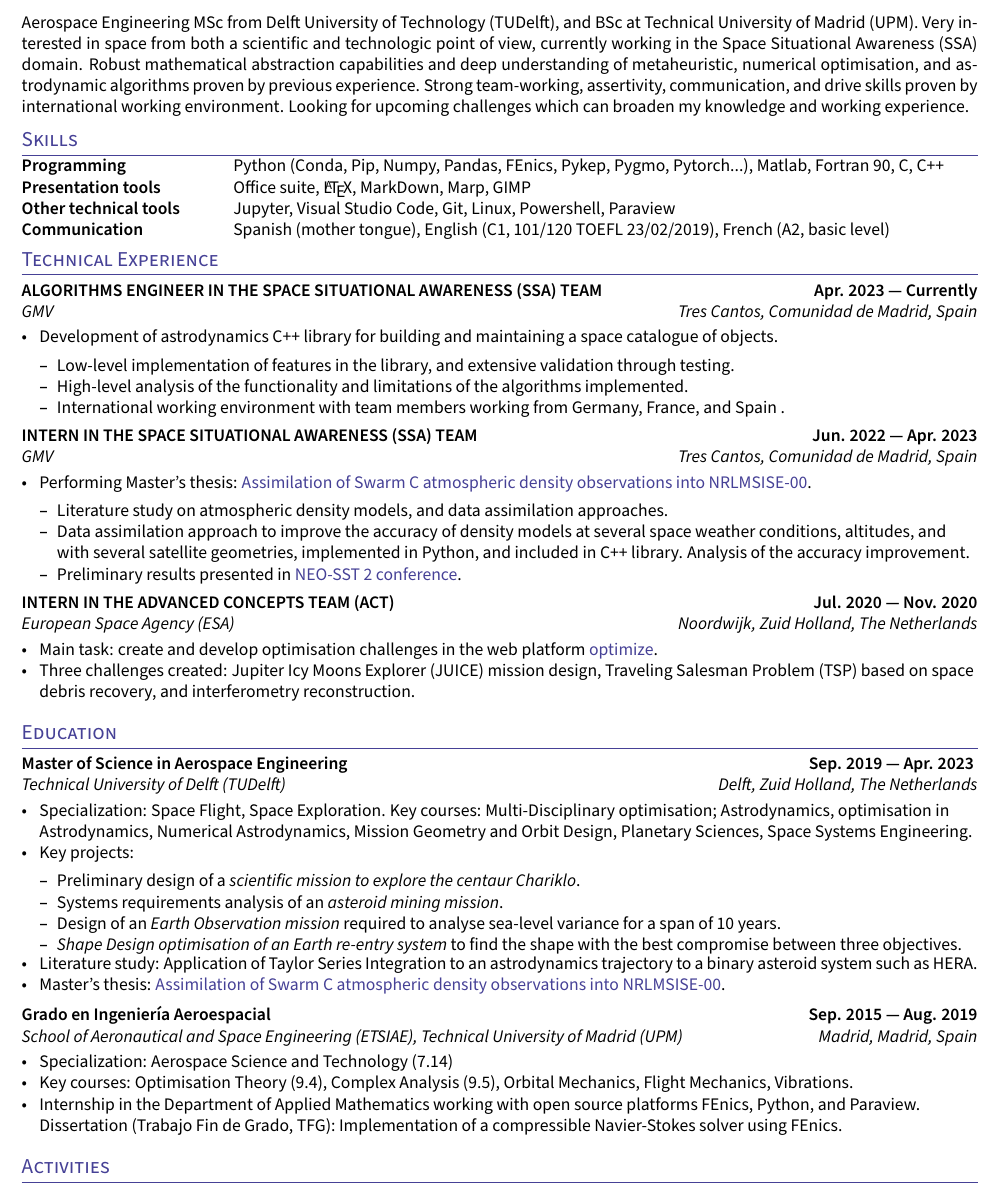
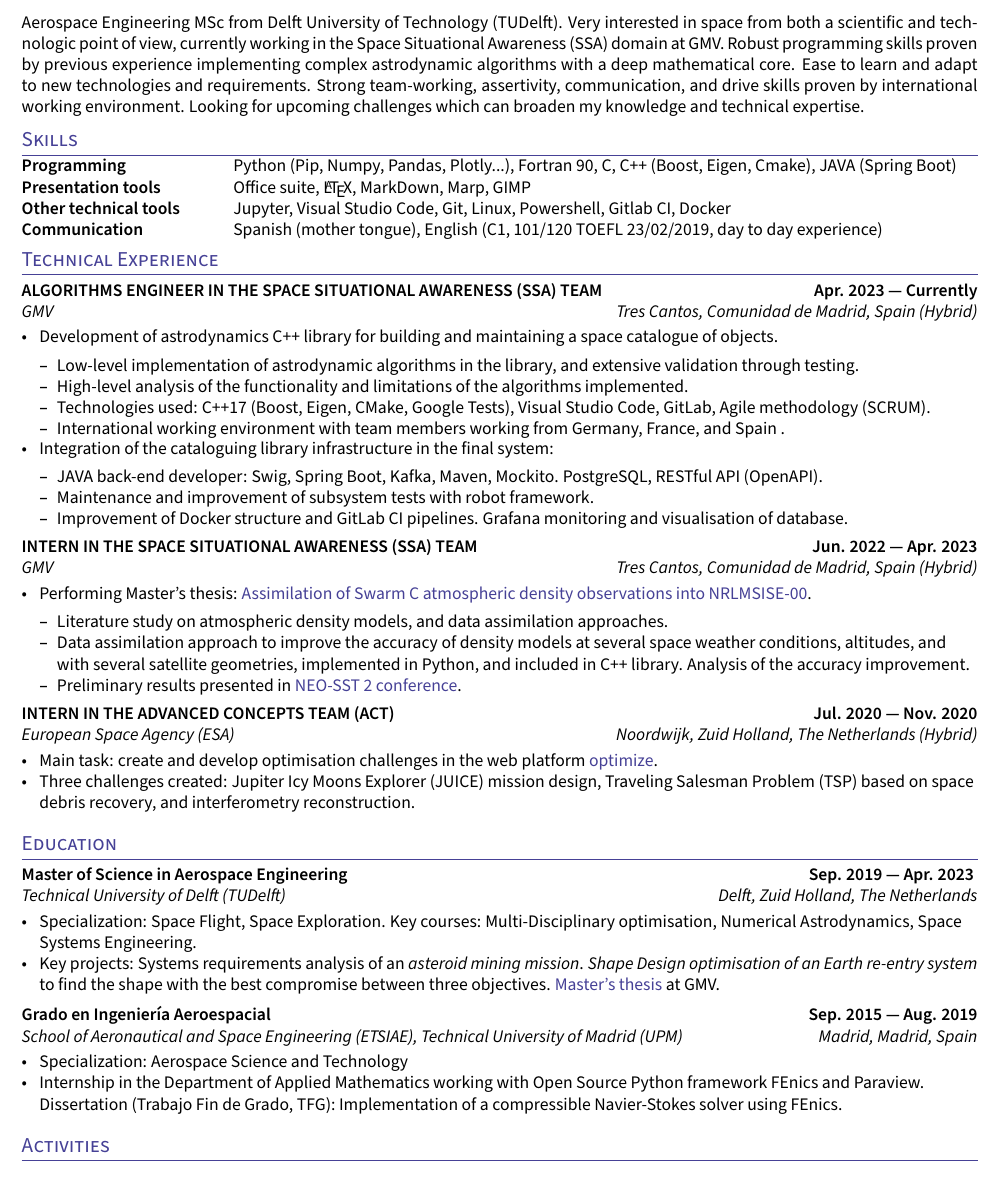
Before and after one commit to callejon97/callejon97.github.io, a LaTeX CV (resume.tex, which reads sections/education.tex, sections/experience.tex, sections/objective.tex): part of the page, cut so that both start at the same text. Compiled offline with pdfLaTeX; a LaTeX package or settings file that is missing is left out.

Commit message:
Added some experience & deleted some education

```diff
--- a/resume.tex
+++ b/resume.tex
@@ -23,7 +23,7 @@
 \def\email{m.callejon@outlook.com}
 \def\LinkedIn{mcallejon} % linkedin.com/in/______
 \def\github{callejon97} % github username
-\def\role{Aerospace Engineer} % JOB TITLE
+\def\role{Aerospace Software Engineer} % JOB TITLE
 
 \input{_header}
 \begin{document}
--- a/sections/education.tex
+++ b/sections/education.tex
@@ -5,22 +5,25 @@
 \subsection{{Master of Science in Aerospace Engineering} \hfill Sep. 2019 --- Apr. 2023 }
 \subtext{Technical University of Delft (TUDelft) \hfill Delft, Zuid Holland, The Netherlands}
 \begin{zitemize}
-\item Specialization: Space Flight, Space Exploration. Key courses: Multi-Disciplinary optimisation; Astrodynamics, optimisation in Astrodynamics, Numerical Astrodynamics, Mission Geometry and Orbit Design, Planetary Sciences, Space Systems Engineering.
-\item Key projects: \begin{zitemize}
-\item Preliminary design of a \textit{scientific mission to explore the centaur Chariklo}.
-\item Systems requirements analysis of an \textit{asteroid mining mission}.% mission and need statement, stakeholders analisys, acceptance criteria, concept design, and risk analysis.
-\item Design of an \textit{Earth Observation mission} required to analyse sea-level variance for a span of 10 years.
-\item \textit{Shape Design optimisation of an Earth re-entry system} to find the shape with the best compromise between three objectives. %: minimize the heat load on the vehicle, maximize its payload volume, and maximize the ground track of the re-entry.
-\end{zitemize}
-\item Literature study: Application of Taylor Series Integration to an astrodynamics trajectory to a binary asteroid system such as HERA.
-\item Master's thesis: \href{https://repository.tudelft.nl/islandora/object/uuid:f472201e-0e32-4b9e-8aa3-04521908396a}{Assimilation of Swarm C atmospheric density observations into NRLMSISE-00}.
+\item Specialization: Space Flight, Space Exploration. Key courses:  Multi-Disciplinary optimisation, Numerical Astrodynamics, Space Systems Engineering.
+\item Key projects:
+     Systems requirements analysis of an \textit{asteroid mining mission}.
+     \textit{Shape Design optimisation of an Earth re-entry system} to find the shape with the best compromise between three objectives.
+     \href{https://repository.tudelft.nl/islandora/object/uuid:f472201e-0e32-4b9e-8aa3-04521908396a}{Master's thesis} at GMV.
 
 \end{zitemize}
+% \item Preliminary design of a \textit{scientific mission to explore the centaur Chariklo}.
+% \item Systems requirements analysis of an \textit{asteroid mining mission}.% mission and need statement, stakeholders analisys, acceptance criteria, concept design, and risk analysis.
+% \item Design of an \textit{Earth Observation mission} required to analyse sea-level variance for a span of 10 years.
+% \item \textit{Shape Design optimisation of an Earth re-entry system} to find the shape with the best compromise between three objectives. %: minimize the heat load on the vehicle, maximize its payload volume, and maximize the ground track of the re-entry.
+% \end{zitemize}
+% \item Literature study: Application of Taylor Series Integration to an astrodynamics trajectory to a binary asteroid system such as HERA.
+% \item Master's thesis: \href{https://repository.tudelft.nl/islandora/object/uuid:f472201e-0e32-4b9e-8aa3-04521908396a}{Assimilation of Swarm C atmospheric density observations into NRLMSISE-00}.
+
 \subsection{{Grado en Ingeniería Aeroespacial} \hfill	Sep. 2015 --- Aug. 2019} \subtext{School of Aeronautical and Space Engineering (ETSIAE), Technical University of Madrid (UPM) \hfill Madrid, Madrid, Spain}
 \begin{zitemize}
-\item Specialization: Aerospace Science and Technology (7.14)
-\item Key courses: Optimisation Theory (9.4), Complex Analysis (9.5), Orbital Mechanics, Flight
-Mechanics, Vibrations.
+\item Specialization: Aerospace Science and Technology %(7.14)
+% \item Key courses: Fundamentals of informatics (9.2), Optimisation Theory (9.4), Complex Analysis (9.5), Orbital Mechanics, Flight Mechanics, Vibrations.
 %\item Key projects:
 %\begin{zitemize}
 %\item Numerical propagation of Heat Equation in a two-dimensional plate resembling fast-cooling of a rotor blade.
@@ -28,7 +31,7 @@
 %\item Design of the control system of a racing drone usign a PD controller.
 %\end{zitemize}
 
-\item Internship in the Department of Applied Mathematics working with open source platforms FEnics, Python, and
+\item Internship in the Department of Applied Mathematics working with Open Source Python framework FEnics and
 Paraview. Dissertation (Trabajo Fin de Grado, TFG): Implementation of a compressible Navier-Stokes solver using FEnics.
 
 \end{zitemize}
--- a/sections/experience.tex
+++ b/sections/experience.tex
@@ -6,20 +6,27 @@
 % EXPERIENCE A
 %====================
 \subsection{{ALGORITHMS ENGINEER IN THE SPACE SITUATIONAL AWARENESS (SSA) TEAM \hfill Apr. 2023  --- Currently}}
-\subtext{GMV \hfill Tres Cantos, Comunidad de Madrid, Spain}
+\subtext{GMV \hfill Tres Cantos, Comunidad de Madrid, Spain (Hybrid)}
 \begin{zitemize}
 \item Development of astrodynamics C++ library for building and maintaining a space catalogue of objects.
 \begin{zitemize}
-    \item Low-level implementation of features in the library, and extensive validation through testing.
+    \item Low-level implementation of astrodynamic algorithms in the library, and extensive validation through testing.
     \item High-level analysis of the functionality and limitations of the algorithms implemented.
+    \item Technologies used: C++17 (Boost, Eigen, CMake, Google Tests), Visual Studio Code, GitLab, Agile methodology (SCRUM).
     \item International working environment with team members working from Germany, France, and Spain .
+\end{zitemize}
+\item Integration of the cataloguing library infrastructure in the final system:
+\begin{zitemize}
+    \item JAVA back-end developer: Swig, Spring Boot, Kafka, Maven, Mockito. PostgreSQL, RESTful API (OpenAPI).
+    \item Maintenance and improvement of subsystem tests with robot framework.
+    \item Improvement of Docker structure and GitLab CI pipelines. Grafana monitoring and visualisation of database.
 \end{zitemize}
 \end{zitemize}
 %=====================
 % EXPERIENCE B
 %====================
 \subsection{{INTERN IN THE SPACE SITUATIONAL AWARENESS (SSA) TEAM \hfill Jun. 2022  --- Apr. 2023}}
-\subtext{GMV \hfill Tres Cantos, Comunidad de Madrid, Spain}
+\subtext{GMV \hfill Tres Cantos, Comunidad de Madrid, Spain (Hybrid)}
 \begin{zitemize}
 \item Performing Master's thesis: \href{https://repository.tudelft.nl/islandora/object/uuid:f472201e-0e32-4b9e-8aa3-04521908396a}{Assimilation of Swarm C atmospheric density observations into NRLMSISE-00}.
 \begin{zitemize}
@@ -32,7 +39,7 @@
 % EXPERIENCE C
 %====================
 \subsection{{INTERN IN THE ADVANCED CONCEPTS TEAM (ACT) \hfill Jul. 2020  --- Nov. 2020}}
-\subtext{European Space Agency (ESA) \hfill Noordwijk, Zuid Holland, The Netherlands}
+\subtext{European Space Agency (ESA) \hfill Noordwijk, Zuid Holland, The Netherlands (Hybrid)}
 \begin{zitemize}
 \item Main task: create and develop optimisation challenges in the web platform \href{https://optimize.esa.int/}{optimize}.
 \item Three challenges created: Jupiter Icy Moons Explorer (JUICE) mission design, Traveling Salesman Problem (TSP) based on space debris recovery, and interferometry reconstruction.
--- a/sections/objective.tex
+++ b/sections/objective.tex
@@ -8,6 +8,6 @@
 %====================
 \justifying
 
-Aerospace Engineering MSc from Delft University of Technology (TUDelft), and BSc at Technical University of Madrid (UPM). Very interested in space from both a scientific and technologic point of view, currently working in the Space Situational Awareness (SSA) domain. Robust mathematical abstraction capabilities and deep understanding of metaheuristic, numerical optimisation, and astrodynamic algorithms proven by previous experience. Strong team-working, assertivity, communication, and drive skills proven by international working environment. Looking for upcoming challenges which can broaden my knowledge and working experience.
+Aerospace Engineering MSc from Delft University of Technology (TUDelft). Very interested in space from both a scientific and technologic point of view, currently working in the Space Situational Awareness (SSA) domain at GMV. Robust programming skills proven by previous experience implementing complex astrodynamic algorithms with a deep mathematical core. Ease to learn and adapt to new technologies and requirements. Strong team-working, assertivity, communication, and drive skills proven by international working environment. Looking for upcoming challenges which can broaden my knowledge and technical expertise.
 
 \end{document}
--- a/sections/skills.tex
+++ b/sections/skills.tex
@@ -2,11 +2,10 @@
 \usepackage{TLCresume}
 \begin{document}
 \begin{tabular}{p{11em} p{1em} p{43em}}
-\skills{Programming} & &    Python (Conda, Pip, Numpy, Pandas, FEnics, Pykep, Pygmo,
-Pytorch...), Matlab, Fortran 90, C, C++ \\
+\skills{Programming} & &    Python (Pip, Numpy, Pandas, Plotly...), Fortran 90, C, C++ (Boost, Eigen, Cmake), JAVA (Spring Boot) \\
 \skills{Presentation tools} & &  Office suite, \LaTeX, MarkDown, Marp, GIMP \\
-\skills{Other technical tools} & & Jupyter, Visual Studio Code, Git, Linux, Powershell, Paraview \\
+\skills{Other technical tools} & & Jupyter, Visual Studio Code, Git, Linux, Powershell, Gitlab CI, Docker \\
 %\skills{Quantitative Research} & &  Mathematical optimisation, Mathematical Modeling, Programming,  \\
-\skills{Communication} & &          Spanish (mother tongue), English (C1, 101/120 TOEFL 23/02/2019), French (A2, basic level)
+\skills{Communication} & &          Spanish (mother tongue), English (C1, 101/120 TOEFL 23/02/2019, day to day experience)
 \end{tabular}
 \end{document}
```
Also changed, not shown: resume.pdf.
